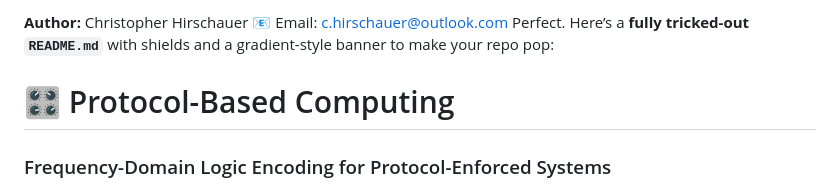
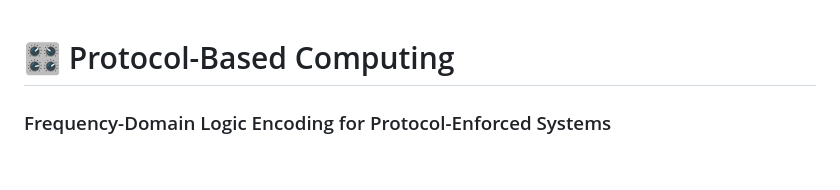
Before and after one commit to 74Thirsty/Frequency-Domain-Logic-Encoding-for-Protocol-Enforced-Systems, a Markdown page: README.md, the part around the change. Rendered like a GitHub page; blank space fills up the shorter version.

```diff
--- a/README.md
+++ b/README.md
@@ -1,8 +1,3 @@
-
-**Author:** Christopher Hirschauer
-📧 Email: [c.hirschauer@outlook.com](mailto:c.hirschauer@outlook.com)
-Perfect. Here’s a **fully tricked-out `README.md`** with shields and a gradient-style banner to make your repo pop:
-
 # 🎛️ Protocol-Based Computing
 ### Frequency-Domain Logic Encoding for Protocol-Enforced Systems
 
```
